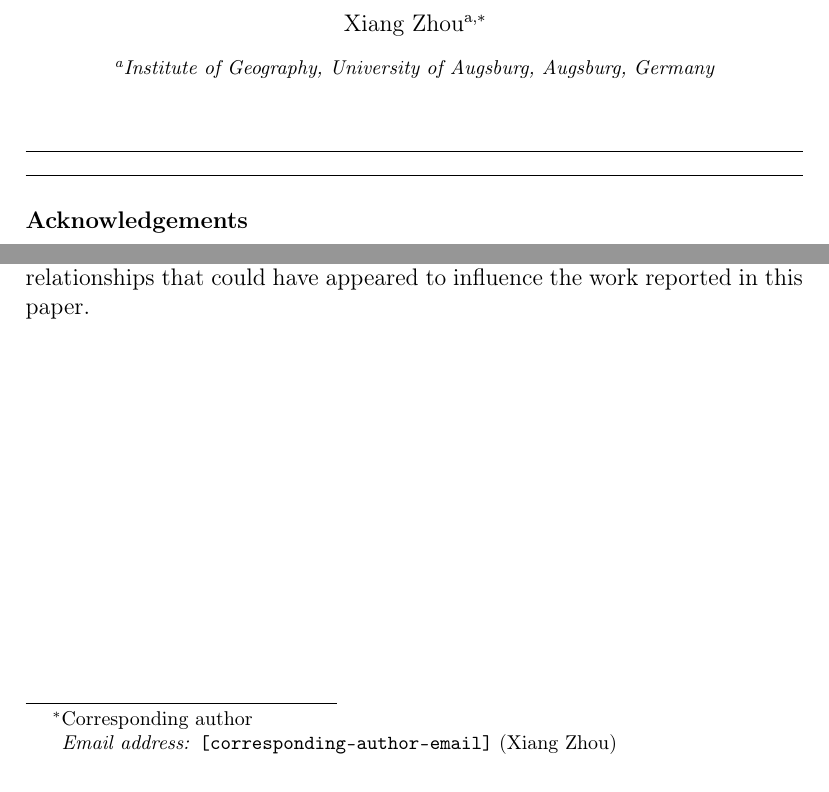
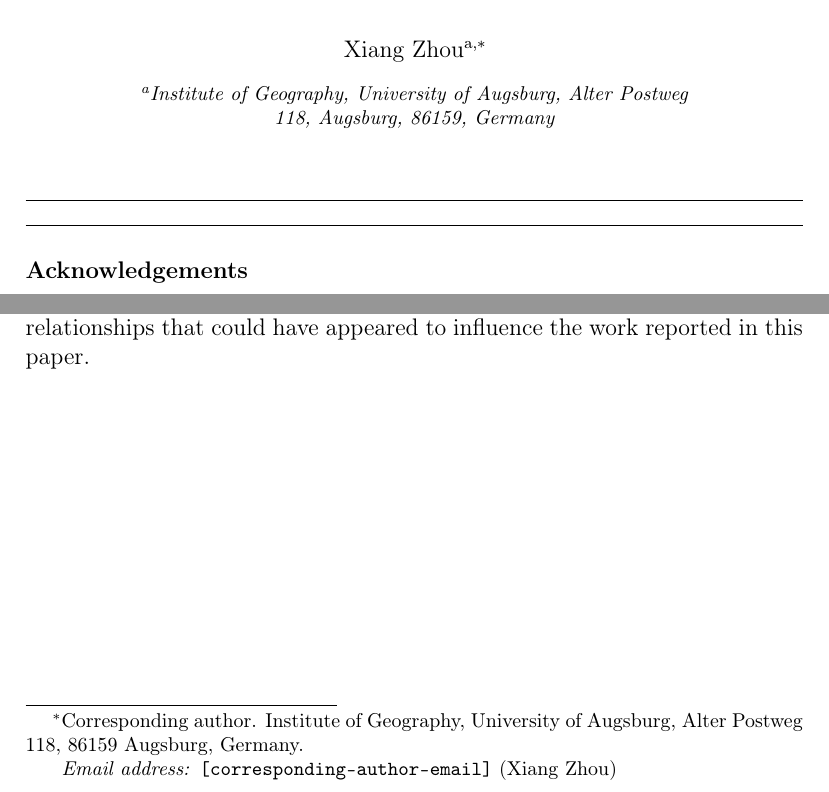
Before and after one commit to Zucker-494/MTA-access, a LaTeX paper (manuscript/title_page_template.tex): two parts of the page, joined at a grey line, cut so that both start at the same text. Compiled offline with pdfLaTeX.

Commit message:
Add official Institute of Geography postal address

```diff
--- a/manuscript/title_page_template.tex
+++ b/manuscript/title_page_template.tex
@@ -13,11 +13,13 @@
 
 \affiliation[aff1]{
   organization={Institute of Geography, University of Augsburg},
+  addressline={Alter Postweg 118},
   city={Augsburg},
+  postcode={86159},
   country={Germany}
 }
 
-\cortext[cor1]{Corresponding author}
+\cortext[cor1]{Corresponding author. Institute of Geography, University of Augsburg, Alter Postweg 118, 86159 Augsburg, Germany.}
 
 \end{frontmatter}
 
```
